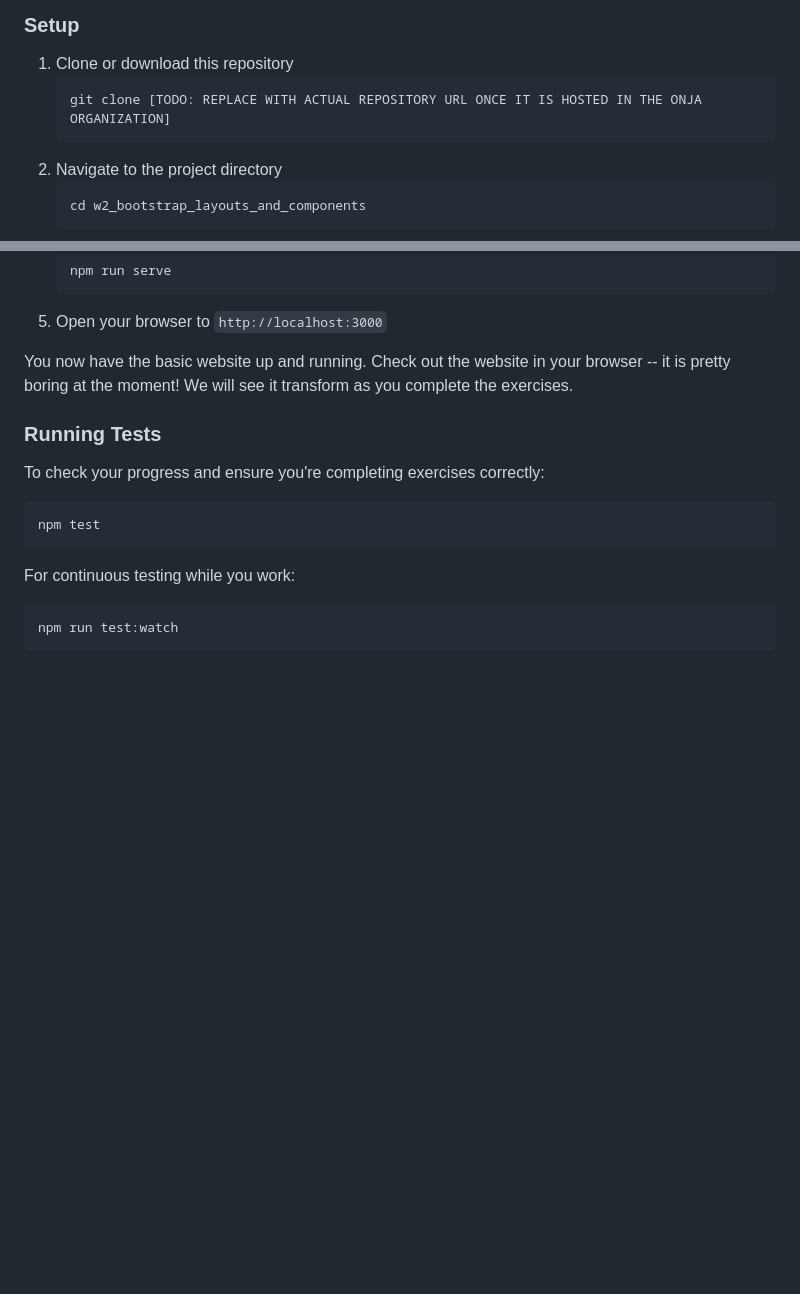
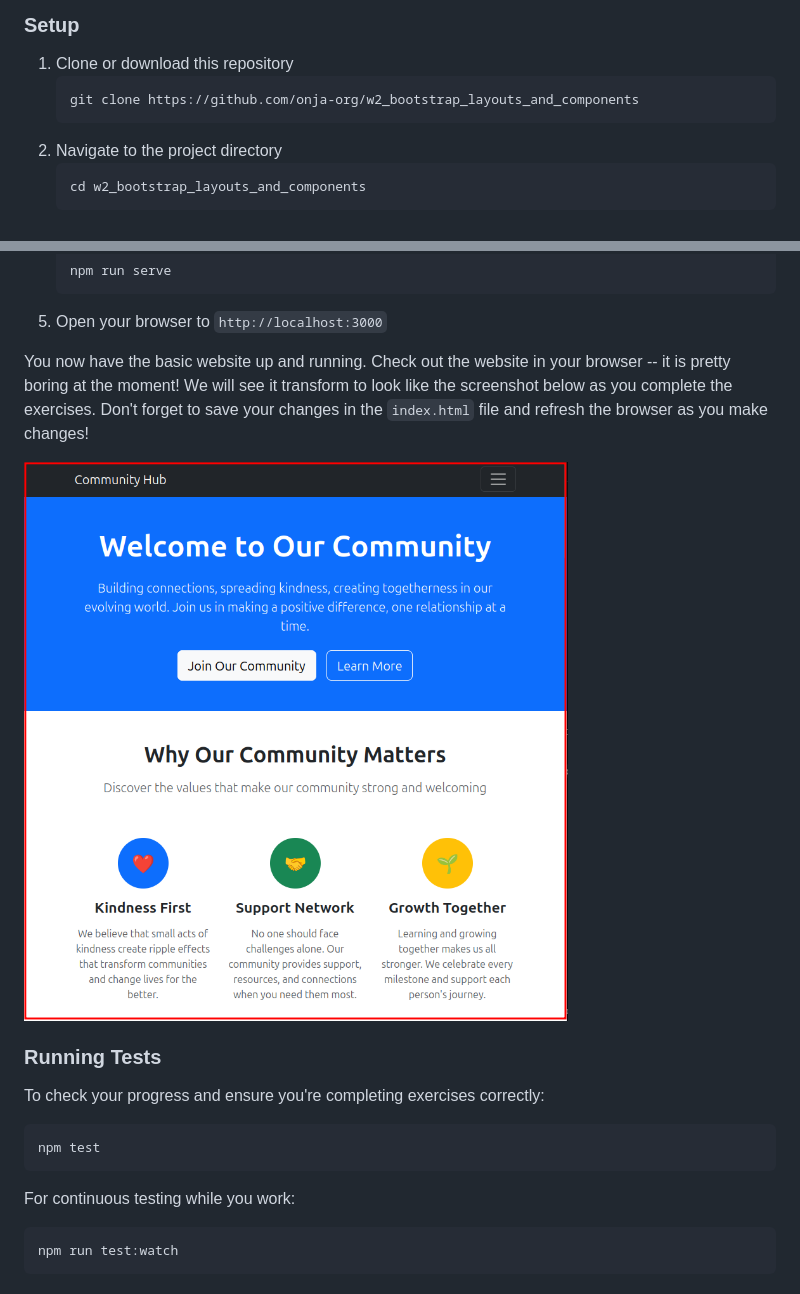
Before and after one commit to onja-org/w2_bootstrap_layouts_and_components, a Markdown page: README.md, 2 parts joined by grey strips. Rendered like a GitHub page; pictures changed too: assets/example_screenshot.png (added); blank space fills up the shorter version.

Commit message:
Add screenshot and remove script

````diff
--- a/README.md
+++ b/README.md
@@ -28,7 +28,7 @@ By completing this lab, you will:
 ### Setup
 1. Clone or download this repository
     ```bash
-    git clone [TODO: REPLACE WITH ACTUAL REPOSITORY URL ONCE IT IS HOSTED IN THE ONJA ORGANIZATION]
+    git clone https://github.com/onja-org/w2_bootstrap_layouts_and_components
     ```
 2. Navigate to the project directory
     ```bash
@@ -44,7 +44,9 @@ By completing this lab, you will:
     ```
 5. Open your browser to `http://localhost:3000`
 
-You now have the basic website up and running. Check out the website in your browser -- it is pretty boring at the moment! We will see it transform as you complete the exercises.
+You now have the basic website up and running. Check out the website in your browser -- it is pretty boring at the moment! We will see it transform to look like the screenshot below as you complete the exercises. Don't forget to save your changes in the `index.html` file and refresh the browser as you make changes!
+
+<img src="assets/example_screenshot.png" alt="Preview of Bootstrap-Styled Website" title="Preview of Bootstrap-Styled Website" width="600">
 
 ### Running Tests
 To check your progress and ensure you're completing exercises correctly:
````
Also changed, not shown: 2 other files.
